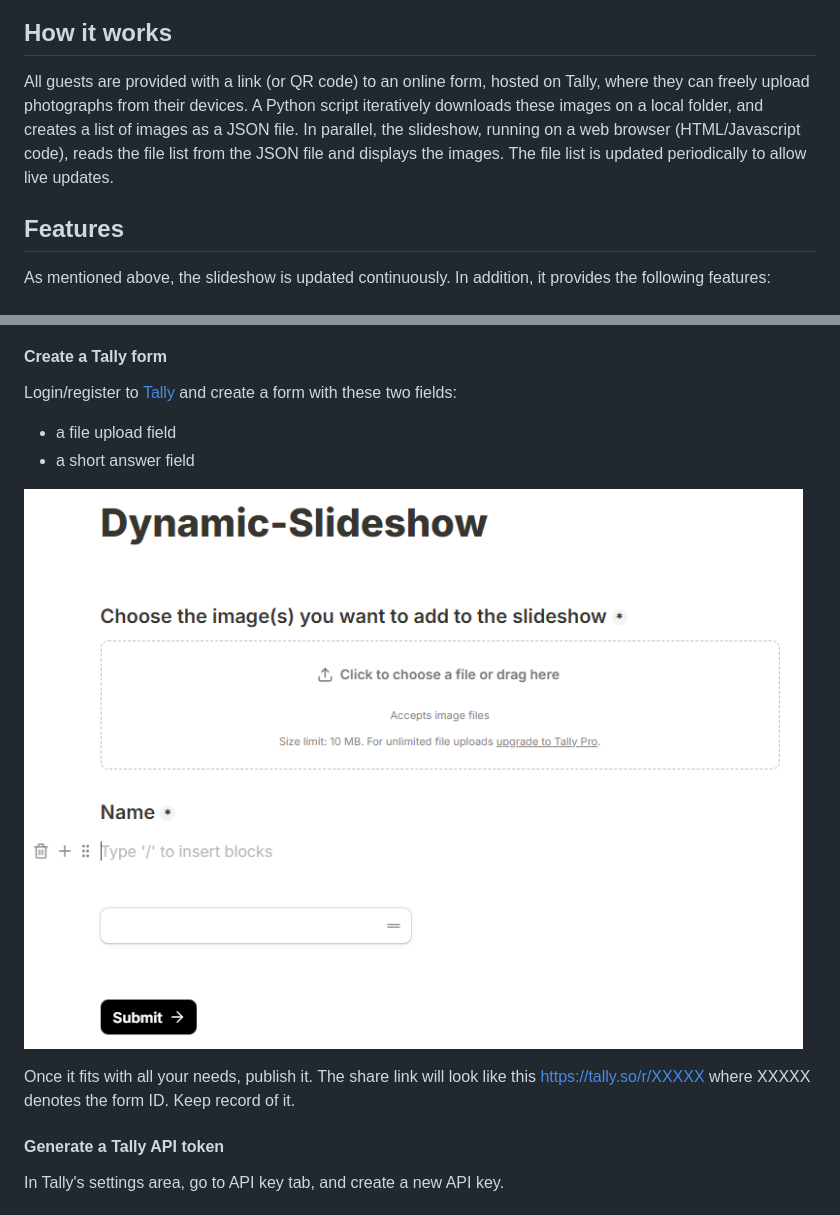
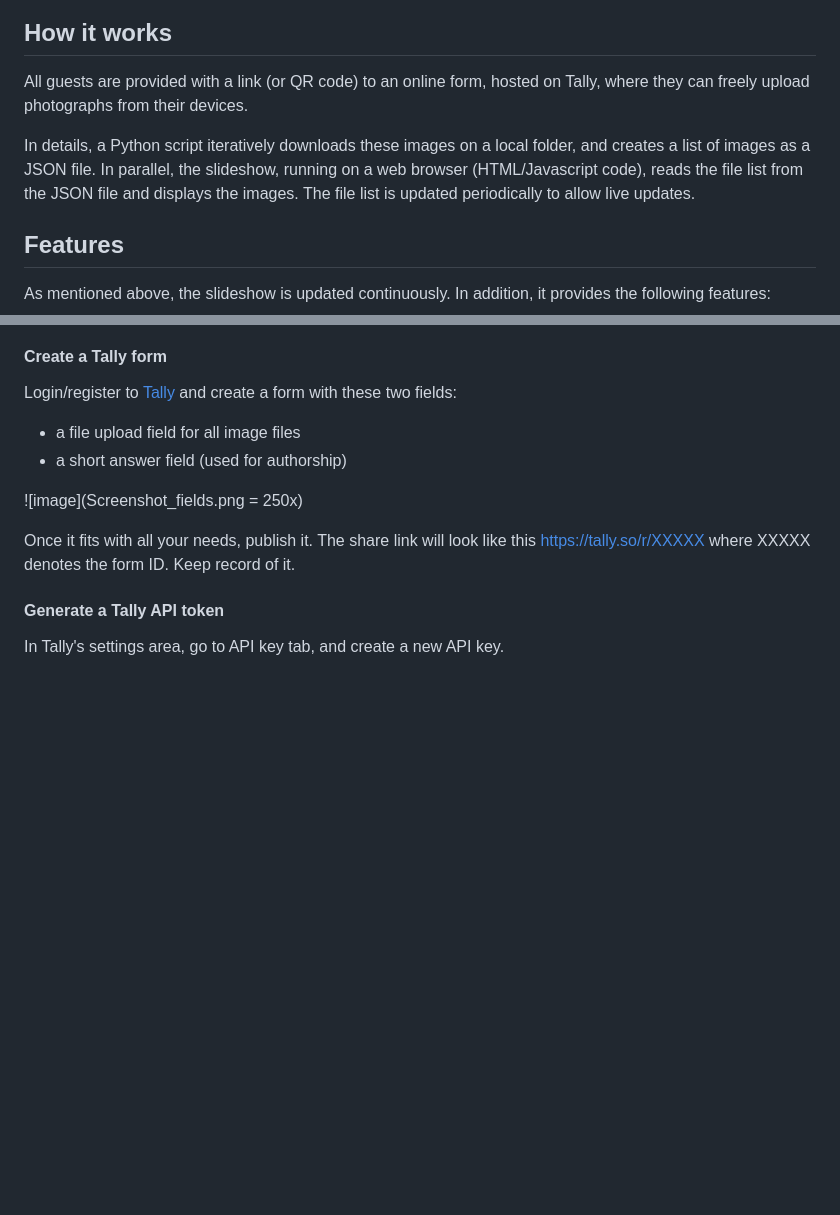
Before and after one commit to DorianDepriester/Dynamic-slideshow, a Markdown page: README.md, 2 parts joined by grey strips. Rendered like a GitHub page; blank space fills up the shorter version.

Commit message:
Details purpose of each field

```diff
--- a/README.md
+++ b/README.md
@@ -9,9 +9,11 @@ The screenshot below illustrates how it looks like:
 ![image](Screenshot_slideshow.png)
 
 ## How it works
-All guests are provided with a link (or QR code) to an online form, hosted on Tally, where they can freely upload photographs from their devices.
-A Python script iteratively downloads these images on a local folder, and creates a list of images as a JSON file.
-In parallel, the slideshow, running on a web browser (HTML/Javascript code), reads the file list from the JSON file and
+All guests are provided with a link (or QR code) to an online form, hosted on Tally, where they can freely upload
+photographs from their devices.
+
+In details, a Python script iteratively downloads these images on a local folder, and creates a list of images as a JSON
+file. In parallel, the slideshow, running on a web browser (HTML/Javascript code), reads the file list from the JSON file and
 displays the images. The file list is updated periodically to allow live updates.
 
 ## Features
@@ -33,10 +35,10 @@ Otherwise, I encourage you to use:
 ### Prerequities
 #### Create a Tally form
 Login/register to [Tally](https://tally.so/) and create a form with these two fields:
- - a file upload field
- - a short answer field
+ - a file upload field for all image files
+ - a short answer field (used for authorship)
 
-![image](Screenshot_fields.png)
+![image](Screenshot_fields.png = 250x)
 
 Once it fits with all your needs, publish it. The share link will look like this https://tally.so/r/XXXXX where XXXXX denotes
 the form ID. Keep record of it.
```
